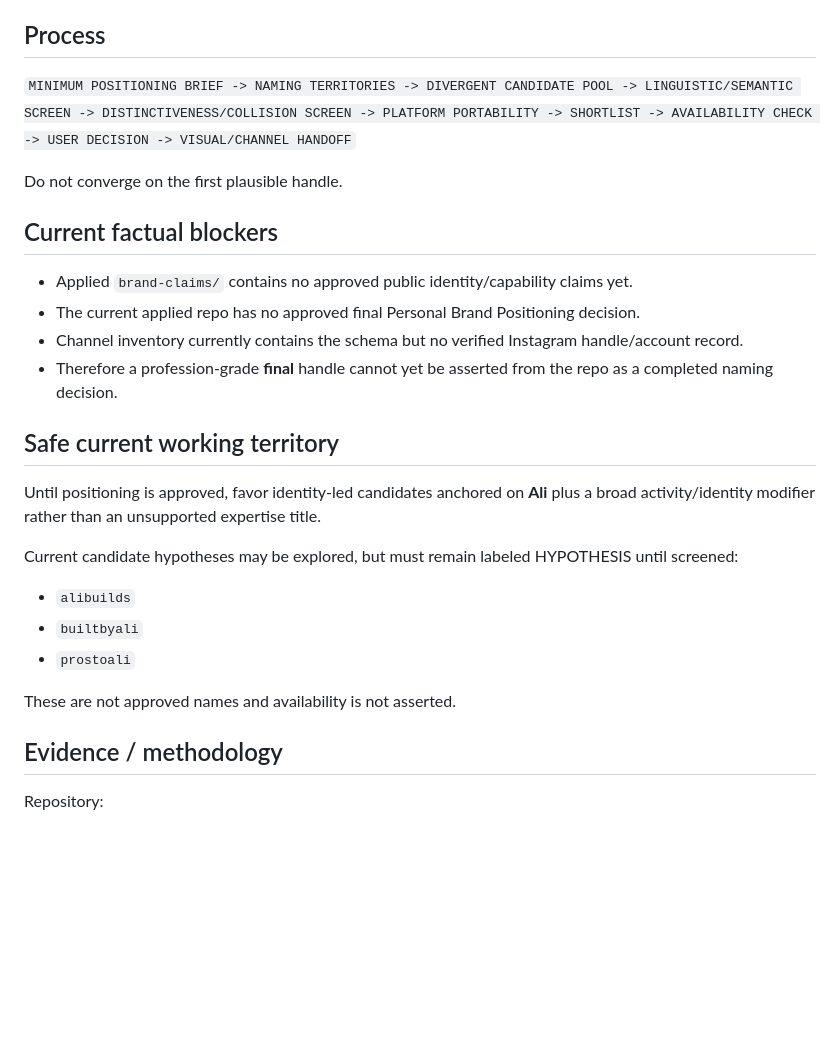
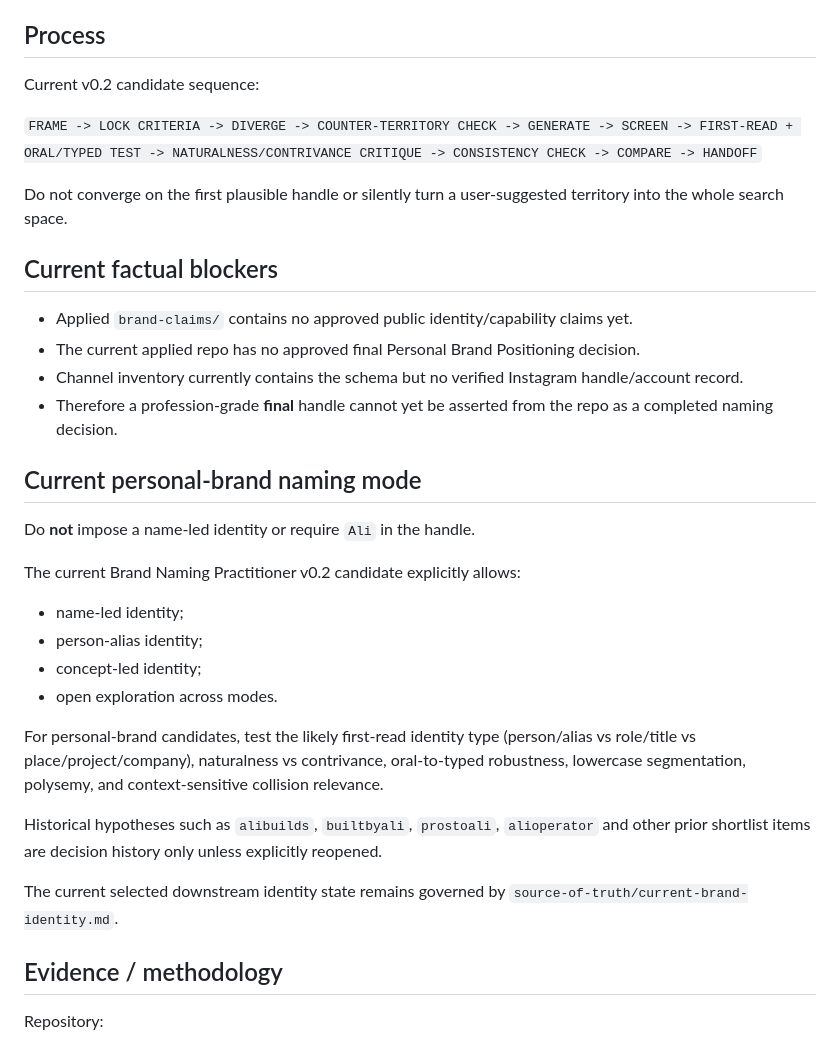
Before and after one commit to prostoali2207-gif/personal-brand-growth-system, a Markdown page: decisions/personal-brand-naming-capability-2026-09-04.md, the part around one of its changes. Rendered like a GitHub page; blank space fills up the shorter version.

```diff
--- a/decisions/personal-brand-naming-capability-2026-09-04.md
+++ b/decisions/personal-brand-naming-capability-2026-09-04.md
@@ -73,9 +73,11 @@ Use these as professional decision criteria, not as a mechanical score that repl
 
 ## Process
 
-`MINIMUM POSITIONING BRIEF -> NAMING TERRITORIES -> DIVERGENT CANDIDATE POOL -> LINGUISTIC/SEMANTIC SCREEN -> DISTINCTIVENESS/COLLISION SCREEN -> PLATFORM PORTABILITY -> SHORTLIST -> AVAILABILITY CHECK -> USER DECISION -> VISUAL/CHANNEL HANDOFF`
+Current v0.2 candidate sequence:
 
-Do not converge on the first plausible handle.
+`FRAME -> LOCK CRITERIA -> DIVERGE -> COUNTER-TERRITORY CHECK -> GENERATE -> SCREEN -> FIRST-READ + ORAL/TYPED TEST -> NATURALNESS/CONTRIVANCE CRITIQUE -> CONSISTENCY CHECK -> COMPARE -> HANDOFF`
+
+Do not converge on the first plausible handle or silently turn a user-suggested territory into the whole search space.
 
 ## Current factual blockers
 
@@ -84,16 +86,21 @@ Do not converge on the first plausible handle.
 - Channel inventory currently contains the schema but no verified Instagram handle/account record.
 - Therefore a profession-grade **final** handle cannot yet be asserted from the repo as a completed naming decision.
 
-## Safe current working territory
+## Current personal-brand naming mode
 
-Until positioning is approved, favor identity-led candidates anchored on **Ali** plus a broad activity/identity modifier rather than an unsupported expertise title.
+Do **not** impose a name-led identity or require `Ali` in the handle.
 
-Current candidate hypotheses may be explored, but must remain labeled HYPOTHESIS until screened:
-- `alibuilds`
-- `builtbyali`
-- `prostoali`
+The current Brand Naming Practitioner v0.2 candidate explicitly allows:
+- name-led identity;
+- person-alias identity;
+- concept-led identity;
+- open exploration across modes.
 
-These are not approved names and availability is not asserted.
+For personal-brand candidates, test the likely first-read identity type (person/alias vs role/title vs place/project/company), naturalness vs contrivance, oral-to-typed robustness, lowercase segmentation, polysemy, and context-sensitive collision relevance.
+
+Historical hypotheses such as `alibuilds`, `builtbyali`, `prostoali`, `alioperator` and other prior shortlist items are decision history only unless explicitly reopened.
+
+The current selected downstream identity state remains governed by `source-of-truth/current-brand-identity.md`.
 
 ## Evidence / methodology
 
```
Also changed, not shown: other parts of decisions/personal-brand-naming-capability-2026-09-04.md (+27 -14 lines).
